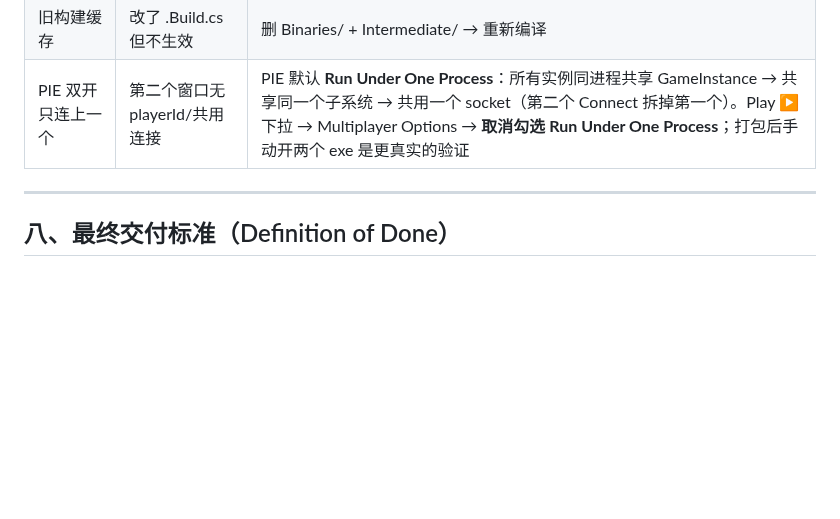
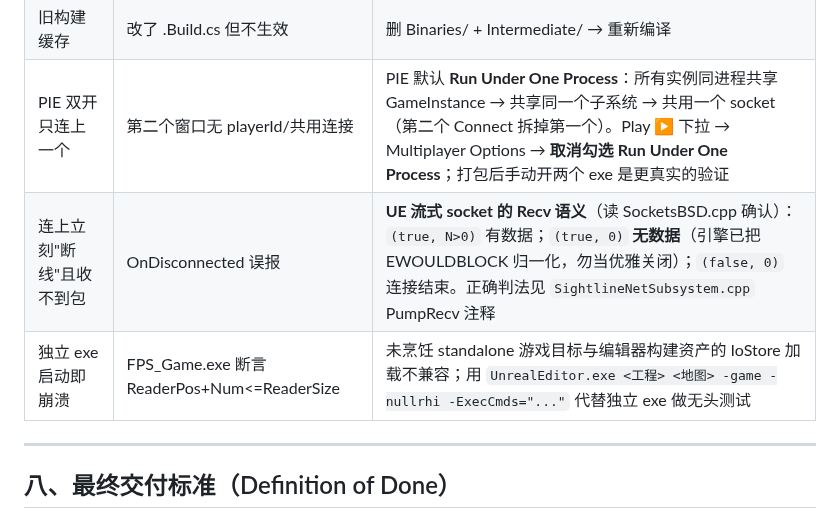
Before and after one commit to x-PiXiu/Sightline, a Markdown page: docs/client/01-UE客户端现状分析与网络接入方案.md, the part around the change. GitHub-like rendering; blank space fills up the shorter version.

Commit message:
docs(client): 坑表登记两条实测踩坑——UE流式socket Recv语义(true,0=无数据)、独立exe IoStore崩溃的 -game 替代法

```diff
--- a/docs/client/01-UE客户端现状分析与网络接入方案.md
+++ b/docs/client/01-UE客户端现状分析与网络接入方案.md
@@ -334,6 +334,8 @@ Play 下拉 → Number of Players = 2（Net Mode 保持 **Standalone**）。
 | 编译报缺模块 | 'Sockets' not found | Build.cs 没加 "Sockets","Networking" |
 | 旧构建缓存 | 改了 .Build.cs 但不生效 | 删 Binaries/ + Intermediate/ → 重新编译 |
 | PIE 双开只连上一个 | 第二个窗口无 playerId/共用连接 | PIE 默认 **Run Under One Process**：所有实例同进程共享 GameInstance → 共享同一个子系统 → 共用一个 socket（第二个 Connect 拆掉第一个）。Play ▶ 下拉 → Multiplayer Options → **取消勾选 Run Under One Process**；打包后手动开两个 exe 是更真实的验证 |
+| 连上立刻"断线"且收不到包 | OnDisconnected 误报 | **UE 流式 socket 的 Recv 语义**（读 SocketsBSD.cpp 确认）：`(true, N>0)` 有数据；`(true, 0)` **无数据**（引擎已把 EWOULDBLOCK 归一化，勿当优雅关闭）；`(false, 0)` 连接结束。正确判法见 `SightlineNetSubsystem.cpp` PumpRecv 注释 |
+| 独立 exe 启动即崩溃 | FPS_Game.exe 断言 ReaderPos+Num<=ReaderSize | 未烹饪 standalone 游戏目标与编辑器构建资产的 IoStore 加载不兼容；用 `UnrealEditor.exe <工程> <地图> -game -nullrhi -ExecCmds="..."` 代替独立 exe 做无头测试 |
 
 ---
 
```
